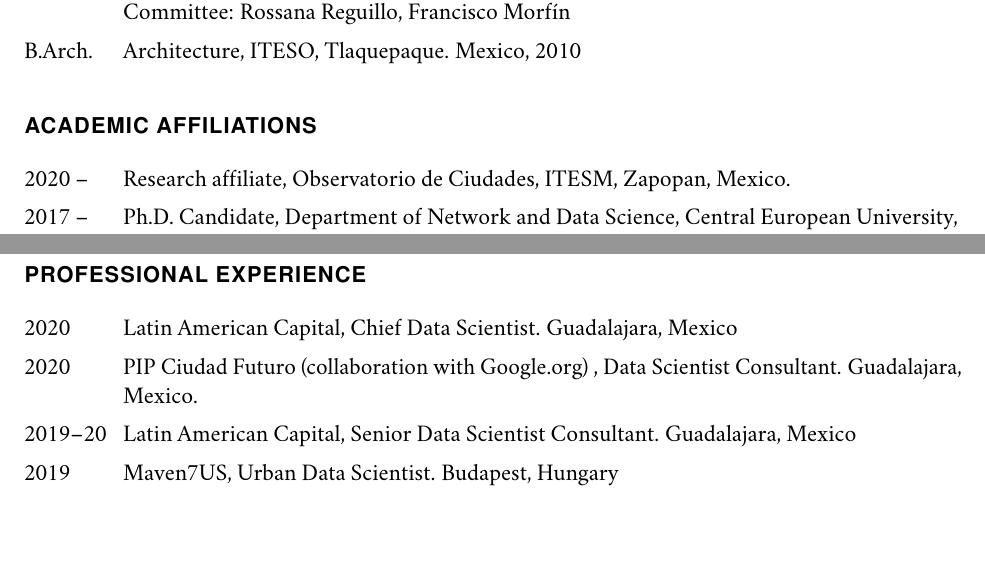
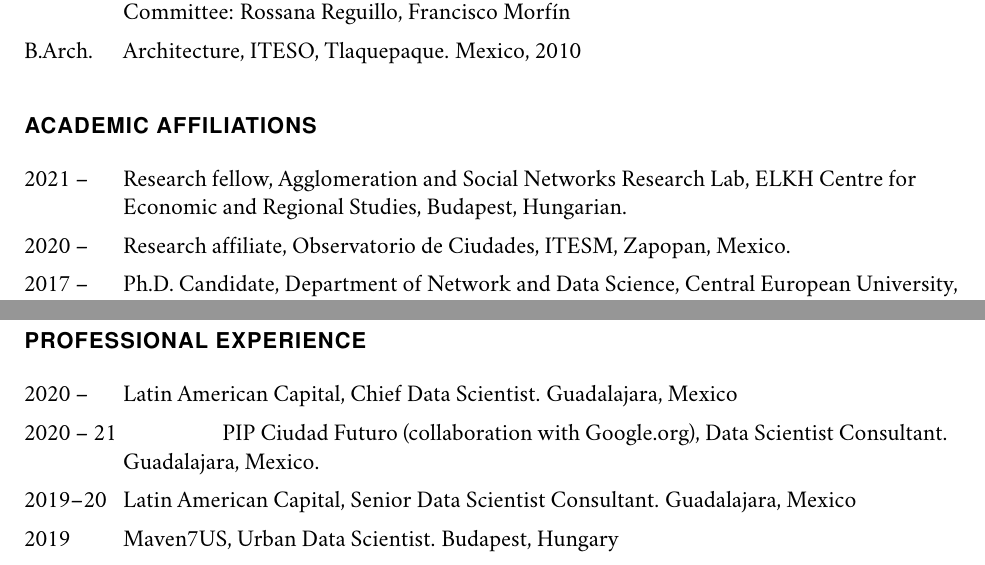
Before and after one commit to nateraluis/cv-old, a LaTeX CV (cv-natera.tex): two parts of pages 1 and 5 of 6, joined at a grey line, cut so that both start at the same text, the shorter picture padded with empty space. The pictures show the PDF file cv-natera.pdf that the author committed with the source.

Commit message:
Update affiliations and talks

```diff
--- a/cv-natera.tex
+++ b/cv-natera.tex
@@ -42,6 +42,7 @@
 
 \section*{Academic Affiliations}
 \begin{tablist}
+	\item [2021 -- ] \tab Research fellow, Agglomeration and Social Networks Research Lab, ELKH Centre for Economic and Regional Studies, Budapest, Hungarian.
 	\item [2020 -- ] \tab Research affiliate, Observatorio de Ciudades, ITESM, Zapopan, Mexico.
 	\item [2017 -- ] \tab Ph.D. Candidate, Department of Network and Data Science, Central European University, Budapest, Hungary.
 	\item[2016--17] \tab Executive Coordinator Signa\_Lab, Department of Sociocultural Studies, ITESO, Tlaquepaque. Mexico
@@ -235,8 +237,8 @@ Presenting author \textit{italicized}, if other.\bigskip
 
 \section*{Professional Experience}
 \begin{tablist}
-	\item[2020] \tab Latin American Capital, Chief Data Scientist. Guadalajara, Mexico
-	\item[2020] \tab PIP Ciudad Futuro (collaboration with Google.org) , Data Scientist Consultant. Guadalajara, Mexico.
+	\item[2020 -- ] \tab Latin American Capital, Chief Data Scientist. Guadalajara, Mexico
+	\item[2020 -- 21] \tab PIP Ciudad Futuro (collaboration with Google.org), Data Scientist Consultant. Guadalajara, Mexico.
 	\item[2019--20] \tab Latin American Capital, Senior Data Scientist Consultant. Guadalajara, Mexico
 	\item[2019] \tab Maven7US, Urban Data Scientist. Budapest, Hungary
 	\item[2015--17] \tab Mesura, Networks and Data Specialist. Guadalajara, Mexico
```
Also changed, not shown: __latexindent_temp.tex (+4 -2 lines), cv-natera.pdf, cv-natera.tex (1 more changed lines).
